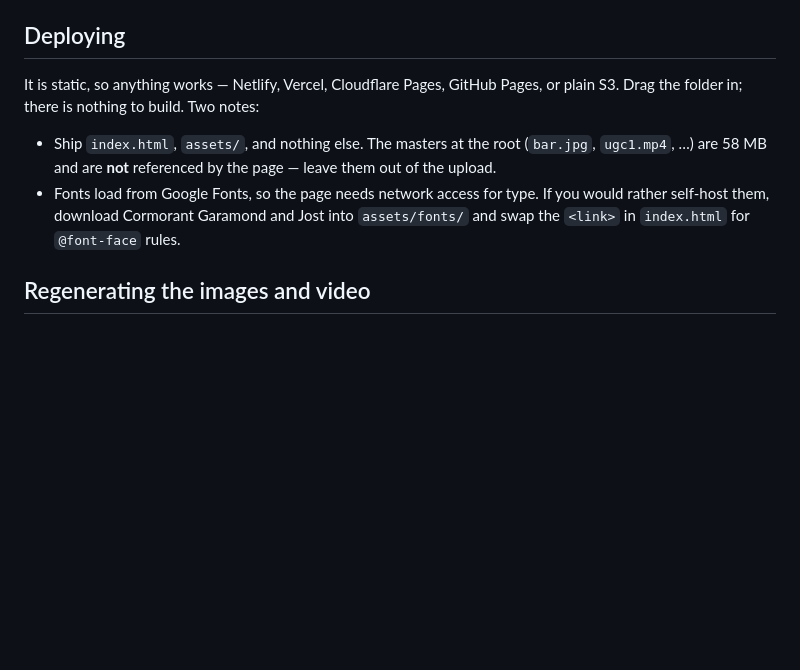
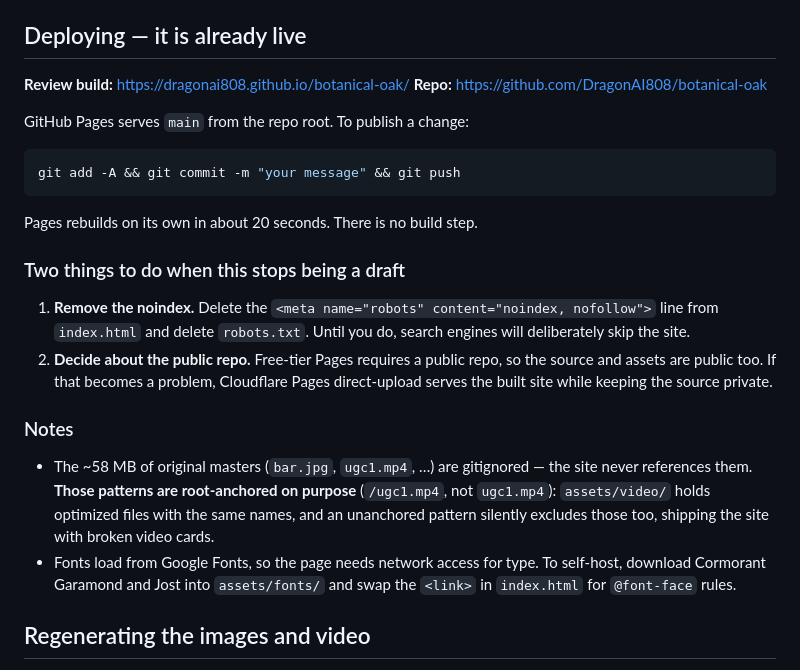
Before and after one commit to DragonAI808/botanical-oak, a Markdown page: README.md, the part around the change. Drawn GitHub-style; blank space fills up the shorter version.

Commit message:
Document the live deploy in the README
Records the Pages URL, the push-to-publish flow, and the two things to
undo when this stops being a review draft (noindex, public repo).

Co-Authored-By: Claude Opus 5 <noreply@anthropic.com>

````diff
--- a/README.md
+++ b/README.md
@@ -87,17 +87,38 @@ reprinted and the product shots are redone.
   collect emails at all, delete the `<form class="foot__sign">` block from
   `index.html` and the `#signup` handler from `site.js`.
 
-## Deploying
+## Deploying — it is already live
 
-It is static, so anything works — Netlify, Vercel, Cloudflare Pages, GitHub Pages,
-or plain S3. Drag the folder in; there is nothing to build. Two notes:
+**Review build:** <https://dragonai808.github.io/botanical-oak/>
+**Repo:** <https://github.com/DragonAI808/botanical-oak>
 
-- Ship `index.html`, `assets/`, and nothing else. The masters at the root
-  (`bar.jpg`, `ugc1.mp4`, …) are 58 MB and are **not** referenced by the page —
-  leave them out of the upload.
-- Fonts load from Google Fonts, so the page needs network access for type. If you
-  would rather self-host them, download Cormorant Garamond and Jost into
-  `assets/fonts/` and swap the `<link>` in `index.html` for `@font-face` rules.
+GitHub Pages serves `main` from the repo root. To publish a change:
+
+```bash
+git add -A && git commit -m "your message" && git push
+```
+
+Pages rebuilds on its own in about 20 seconds. There is no build step.
+
+### Two things to do when this stops being a draft
+
+1. **Remove the noindex.** Delete the `<meta name="robots" content="noindex,
+   nofollow">` line from `index.html` and delete `robots.txt`. Until you do,
+   search engines will deliberately skip the site.
+2. **Decide about the public repo.** Free-tier Pages requires a public repo, so
+   the source and assets are public too. If that becomes a problem, Cloudflare
+   Pages direct-upload serves the built site while keeping the source private.
+
+### Notes
+
+- The ~58 MB of original masters (`bar.jpg`, `ugc1.mp4`, …) are gitignored — the
+  site never references them. **Those patterns are root-anchored on purpose**
+  (`/ugc1.mp4`, not `ugc1.mp4`): `assets/video/` holds optimized files with the
+  same names, and an unanchored pattern silently excludes those too, shipping the
+  site with broken video cards.
+- Fonts load from Google Fonts, so the page needs network access for type. To
+  self-host, download Cormorant Garamond and Jost into `assets/fonts/` and swap
+  the `<link>` in `index.html` for `@font-face` rules.
 
 ## Regenerating the images and video
 
````
